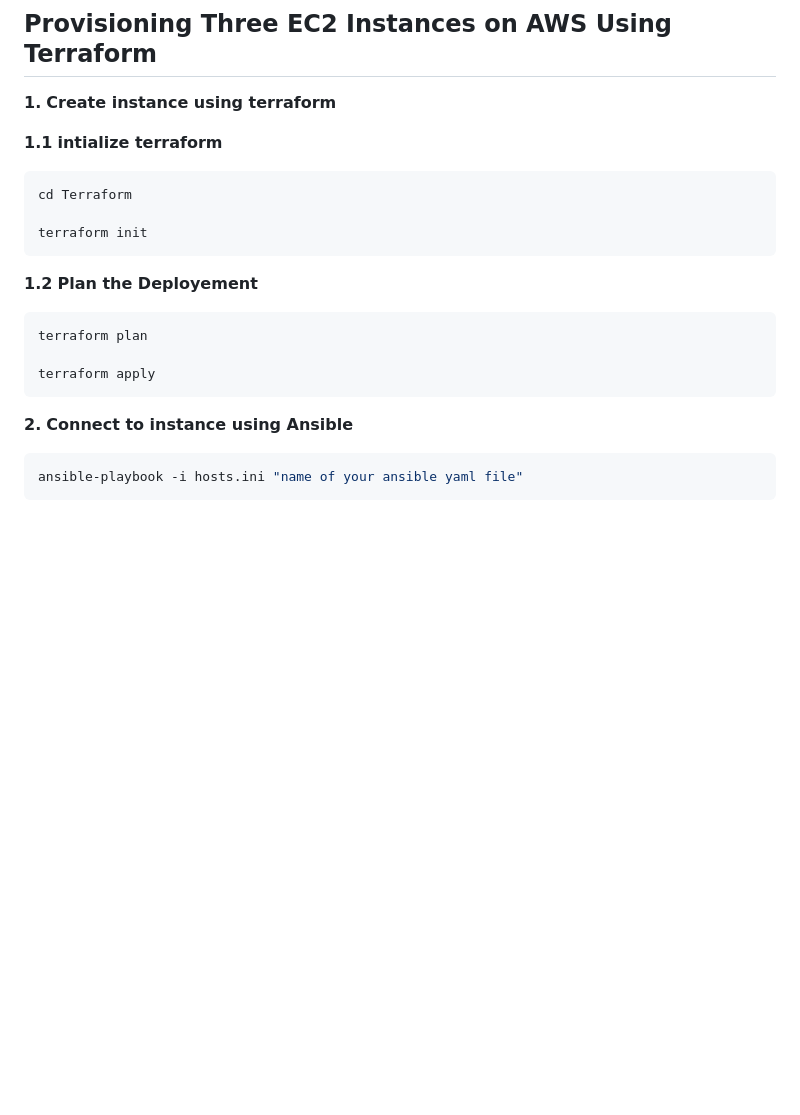
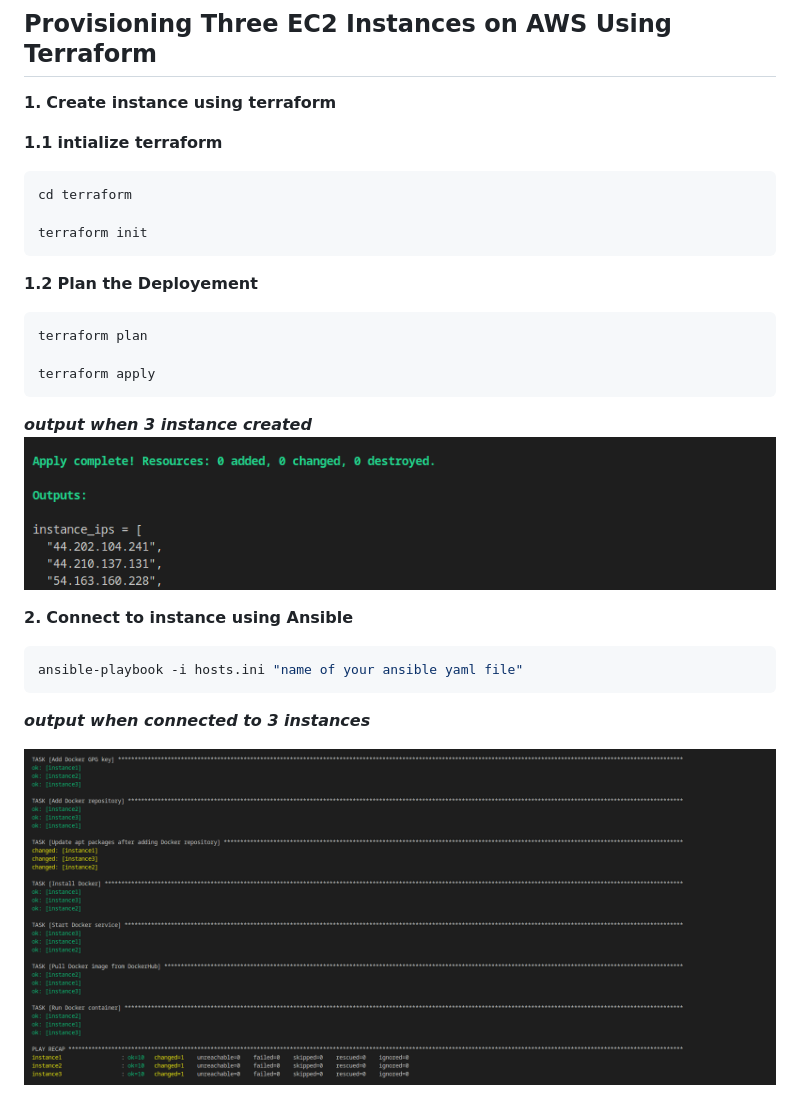
Before and after one commit to BassmaMandour/Note-App, a Markdown page: Readme.md, the part around the change. GitHub-like rendering; blank space fills up the shorter version.

Commit message:
fix:readme

````diff
--- a/Readme.md
+++ b/Readme.md
@@ -149,7 +149,7 @@ ansible-playbook -i localhost, --connection=local --ask-become-pass --become-met
 
 **1.1** **intialize terraform**
 ```bash
-cd Terraform
+cd terraform
 
 terraform init
 ```
@@ -159,7 +159,13 @@ terraform plan
 
 terraform apply
 ```
-**2.** **Connect to  instance using Ansible**
+***output when 3 instance created***
+![terraform screenshot](assets/Screenshot_20240829_155253.png)
+
+**2.** **Connect to instance using Ansible**
 ```bash
 ansible-playbook -i hosts.ini "name of your ansible yaml file"
 ```
+***output when connected to 3 instances***
+
+![ansible connected](assets/Screenshot_20240829_154826.png)
````
